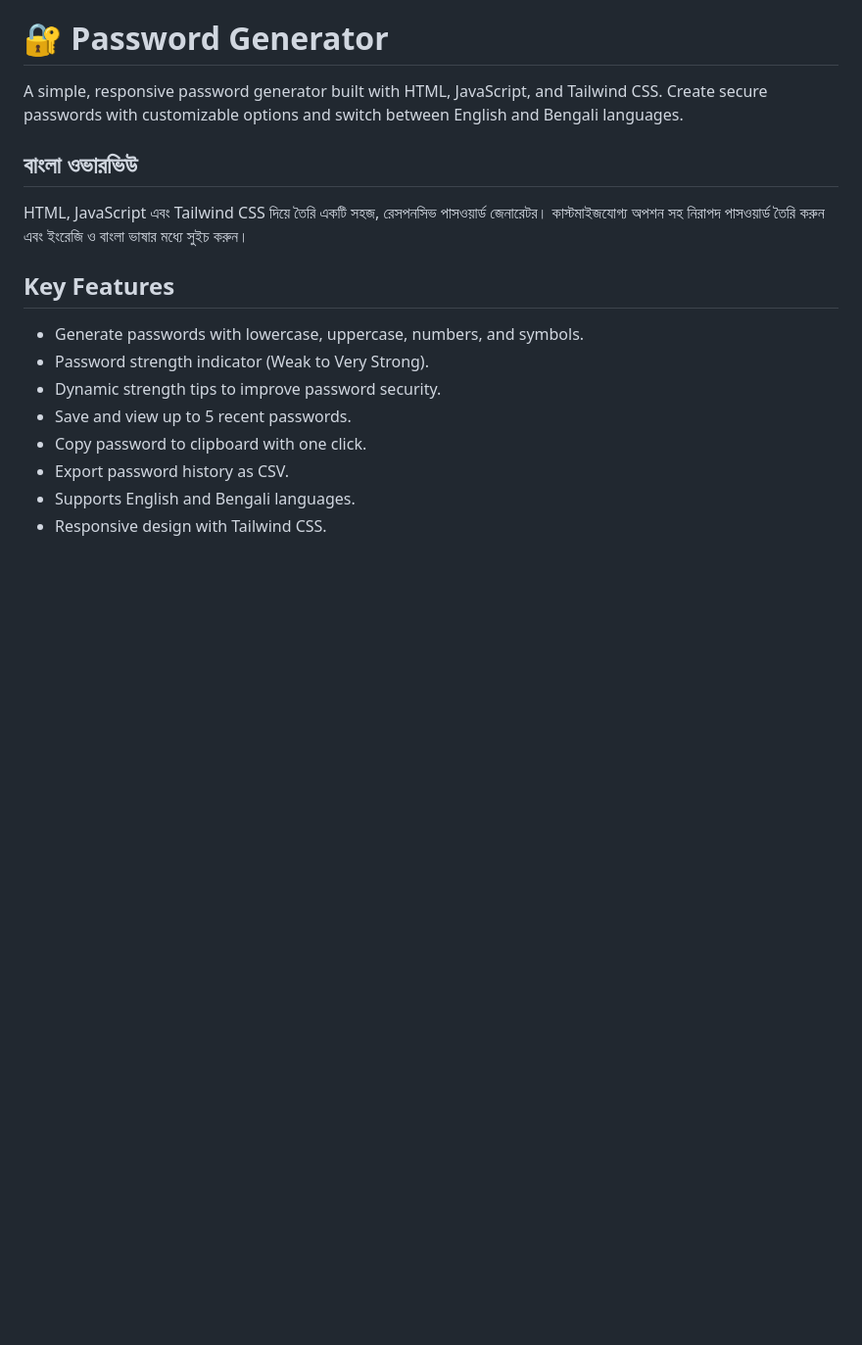
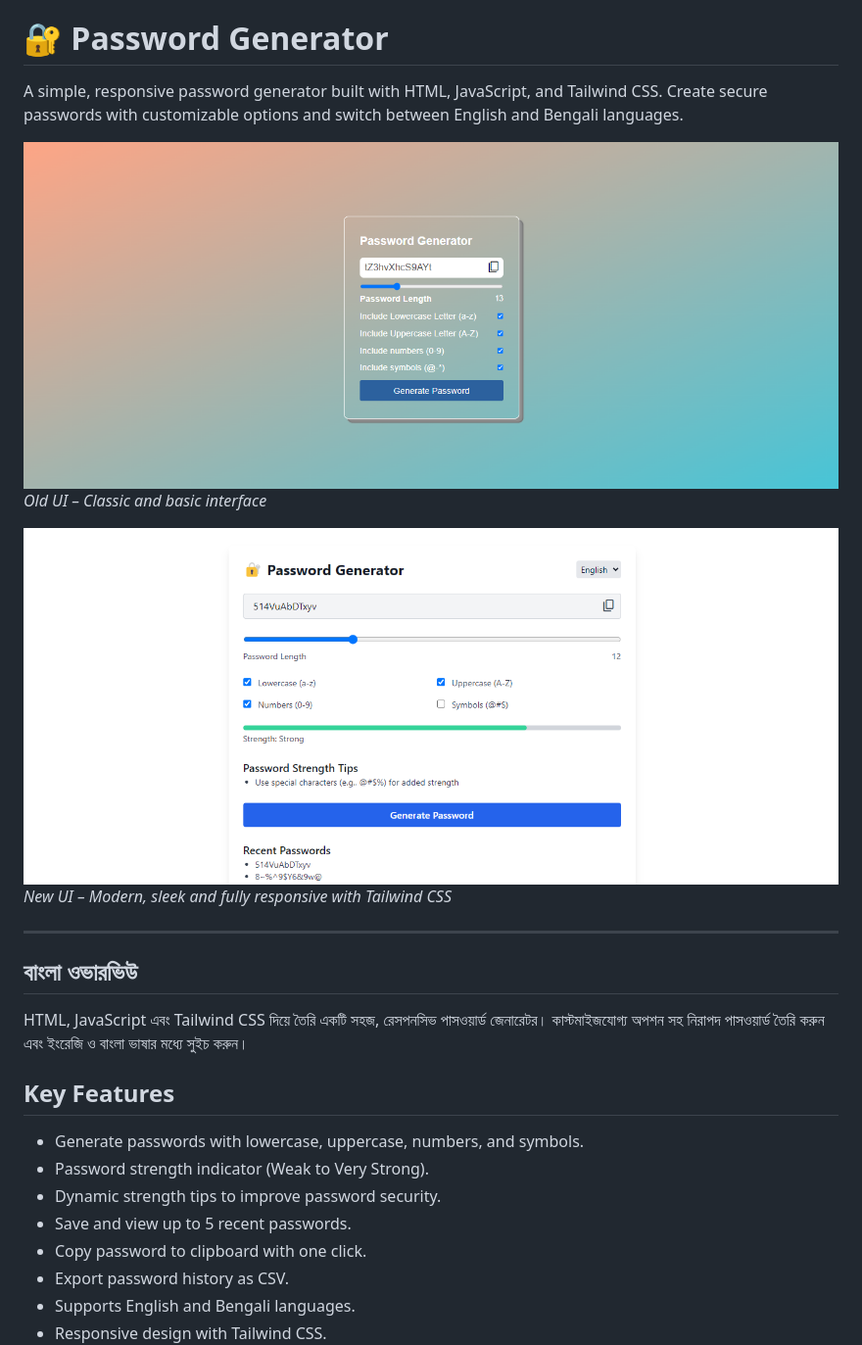
Before and after one commit to rashaduldev/Password-Generator-Js, a Markdown page: README.md, the part around the change. Shown: that part at 98% size. Drawn GitHub-style; pictures changed too: img/new-ux.png (added), img/old-ux.png (added); blank space fills up the shorter version.

Commit message:
readme file update ,added 2image old and new

```diff
--- a/README.md
+++ b/README.md
@@ -1,6 +1,14 @@
 # 🔐 Password Generator
 
 A simple, responsive password generator built with HTML, JavaScript, and Tailwind CSS. Create secure passwords with customizable options and switch between English and Bengali languages.
+
+![Old UI](./img/old-ux.png)
+*Old UI – Classic and basic interface*
+
+![New UI](./img/new-ux.png)
+*New UI – Modern, sleek and fully responsive with Tailwind CSS*
+
+---
 
 ## বাংলা ওভারভিউ
 
```
